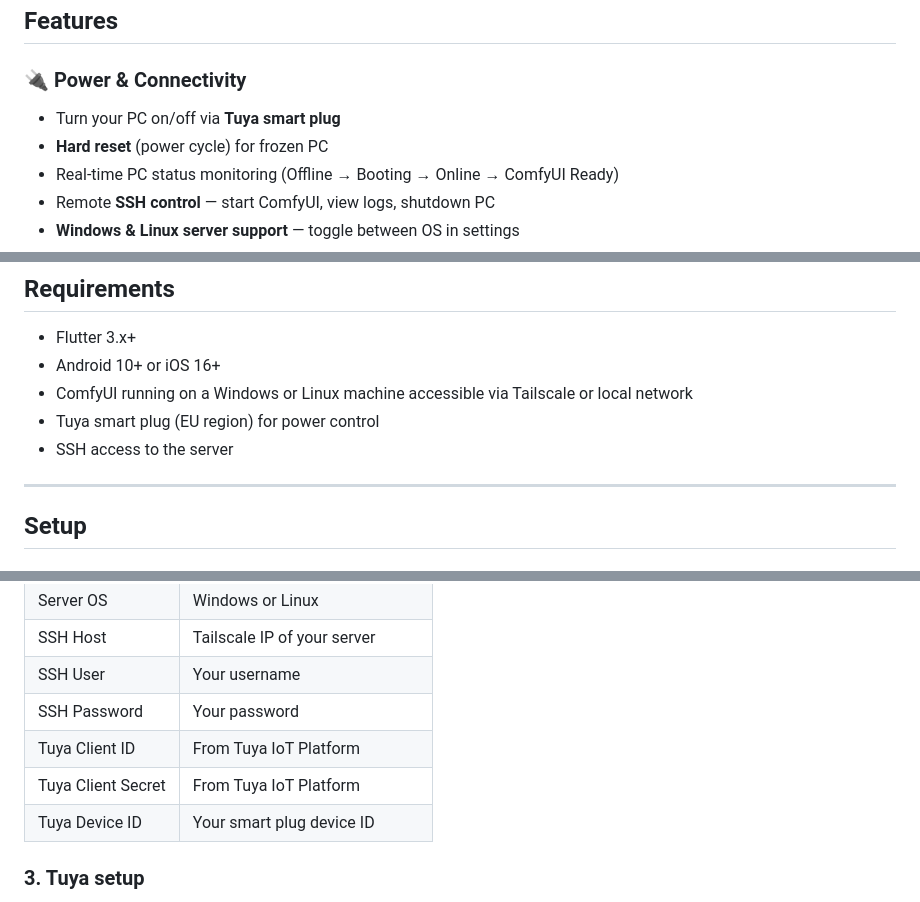
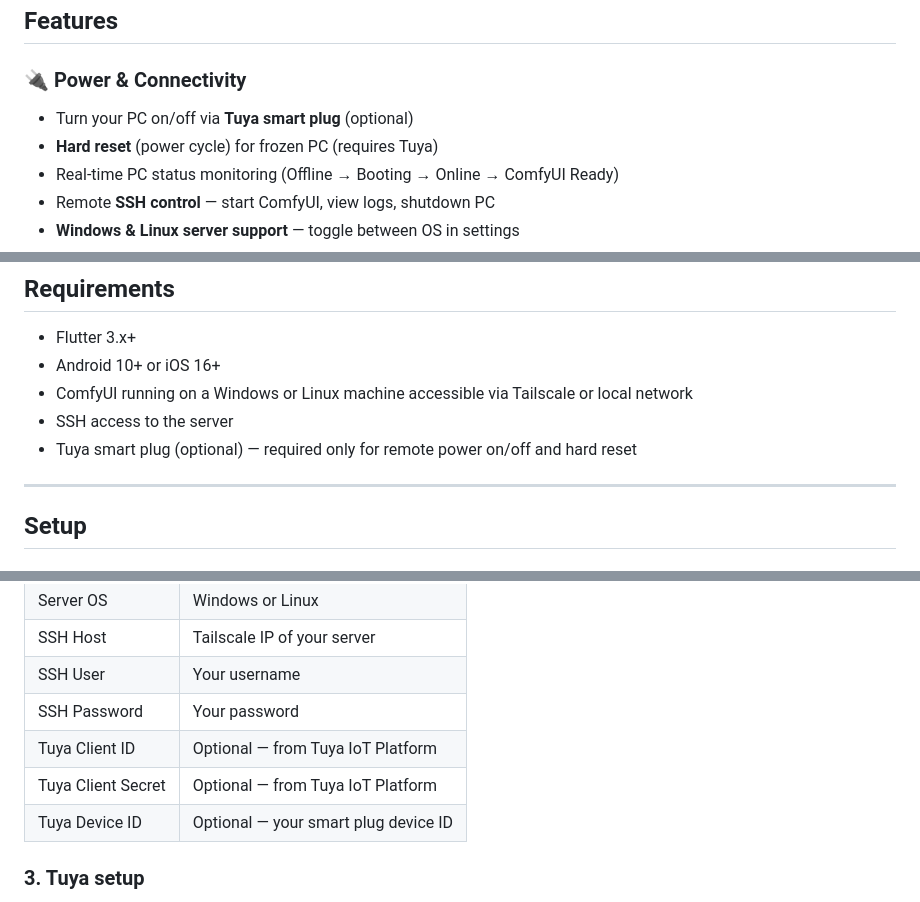
Before and after one commit to Ithoroo/ComfyUI-Mobile-Remote, a Markdown page: README.md, 3 parts joined by grey strips. Drawn GitHub-style.

```diff
--- a/README.md
+++ b/README.md
@@ -21,8 +21,8 @@ A Flutter mobile app for remotely controlling ComfyUI from your phone or tablet.
 ## Features
 
 ### 🔌 Power & Connectivity
-- Turn your PC on/off via **Tuya smart plug**
-- **Hard reset** (power cycle) for frozen PC
+- Turn your PC on/off via **Tuya smart plug** (optional)
+- **Hard reset** (power cycle) for frozen PC (requires Tuya)
 - Real-time PC status monitoring (Offline → Booting → Online → ComfyUI Ready)
 - Remote **SSH control** — start ComfyUI, view logs, shutdown PC
 - **Windows & Linux server support** — toggle between OS in settings
@@ -127,8 +127,8 @@ A Flutter mobile app for remotely controlling ComfyUI from your phone or tablet.
 - Flutter 3.x+
 - Android 10+ or iOS 16+
 - ComfyUI running on a Windows or Linux machine accessible via Tailscale or local network
-- Tuya smart plug (EU region) for power control
 - SSH access to the server
+- Tuya smart plug (optional) — required only for remote power on/off and hard reset
 
 ---
 
@@ -153,9 +153,9 @@ Open the app and go to **Settings** (gear icon), fill in:
 | SSH Host | Tailscale IP of your server |
 | SSH User | Your username |
 | SSH Password | Your password |
-| Tuya Client ID | From Tuya IoT Platform |
-| Tuya Client Secret | From Tuya IoT Platform |
-| Tuya Device ID | Your smart plug device ID |
+| Tuya Client ID | Optional — from Tuya IoT Platform |
+| Tuya Client Secret | Optional — from Tuya IoT Platform |
+| Tuya Device ID | Optional — your smart plug device ID |
 
 ### 3. Tuya setup
 
```
